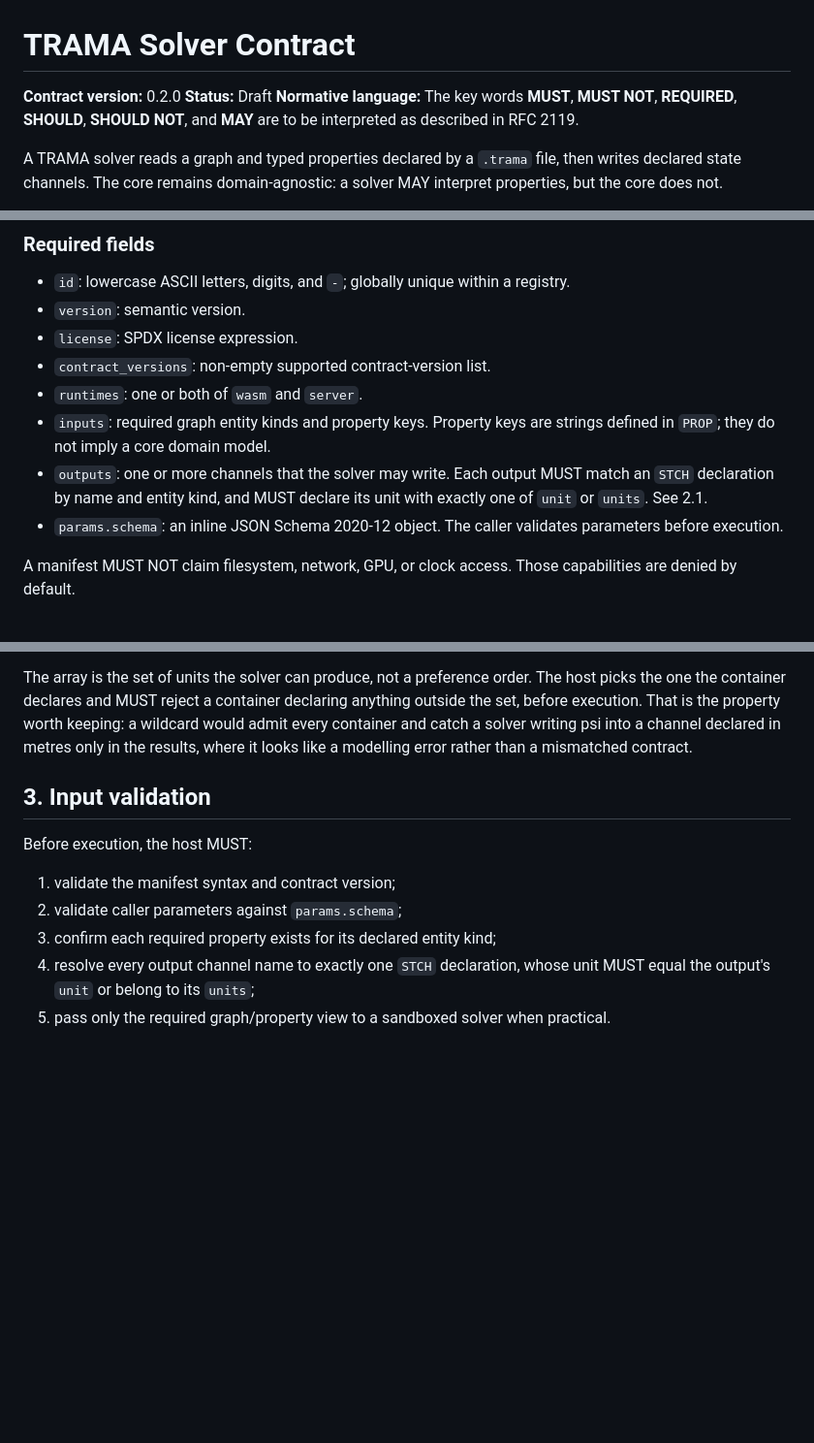
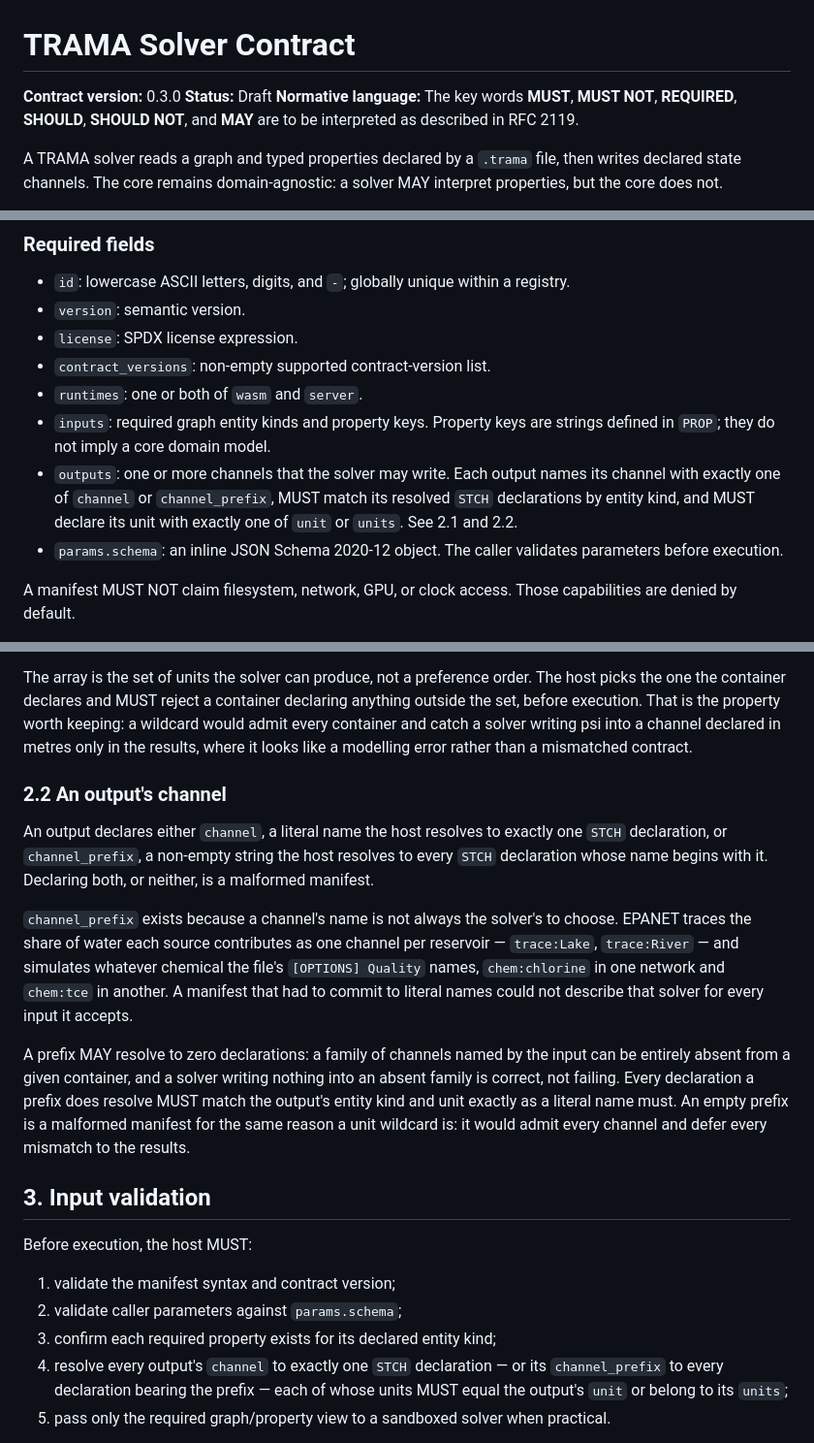
Before and after one commit to Neixen-labs/trama, a Markdown page: docs/SOLVER_CONTRACT.md, 3 parts joined by grey strips. Shown at 97% size. Drawn GitHub-style; blank space fills up the shorter version.

Commit message:
docs(contract): outputs may name a channel family by prefix (#167)
Contract 0.3.0: an output declares exactly one of `channel` or
`channel_prefix`. A prefix resolves to every STCH declaration bearing it,
possibly none, because a channel's name is not always the solver's to
choose: source tracing writes one channel per reservoir and a chemical
channel is named by the file's own [OPTIONS] Quality line. Groundwork for
#166, which the spec must lead.


Claude-Session: https://claude.ai/code/session_01FdXg8kSEHjk3an4fTSL3pA

Co-authored-by: Claude Fable 5 <noreply@anthropic.com>

```diff
--- a/docs/SOLVER_CONTRACT.md
+++ b/docs/SOLVER_CONTRACT.md
@@ -1,6 +1,6 @@
 # TRAMA Solver Contract
 
-**Contract version:** 0.2.0
+**Contract version:** 0.3.0
 **Status:** Draft
 **Normative language:** The key words **MUST**, **MUST NOT**, **REQUIRED**, **SHOULD**, **SHOULD NOT**, and **MAY** are to be interpreted as described in RFC 2119.
 
@@ -55,7 +55,7 @@ schema = {"type" = "object", "properties" = {"iterations" = {"type" = "integer",
 - `contract_versions`: non-empty supported contract-version list.
 - `runtimes`: one or both of `wasm` and `server`.
 - `inputs`: required graph entity kinds and property keys. Property keys are strings defined in `PROP`; they do not imply a core domain model.
-- `outputs`: one or more channels that the solver may write. Each output MUST match an `STCH` declaration by name and entity kind, and MUST declare its unit with exactly one of `unit` or `units`. See 2.1.
+- `outputs`: one or more channels that the solver may write. Each output names its channel with exactly one of `channel` or `channel_prefix`, MUST match its resolved `STCH` declarations by entity kind, and MUST declare its unit with exactly one of `unit` or `units`. See 2.1 and 2.2.
 - `params.schema`: an inline JSON Schema 2020-12 object. The caller validates parameters before execution.
 
 A manifest MUST NOT claim filesystem, network, GPU, or clock access. Those capabilities are denied by default.
@@ -68,6 +68,14 @@ An output declares either `unit`, a single string, or `units`, a non-empty array
 
 The array is the set of units the solver can produce, not a preference order. The host picks the one the container declares and MUST reject a container declaring anything outside the set, before execution. That is the property worth keeping: a wildcard would admit every container and catch a solver writing psi into a channel declared in metres only in the results, where it looks like a modelling error rather than a mismatched contract.
 
+### 2.2 An output's channel
+
+An output declares either `channel`, a literal name the host resolves to exactly one `STCH` declaration, or `channel_prefix`, a non-empty string the host resolves to every `STCH` declaration whose name begins with it. Declaring both, or neither, is a malformed manifest.
+
+`channel_prefix` exists because a channel's name is not always the solver's to choose. EPANET traces the share of water each source contributes as one channel per reservoir — `trace:Lake`, `trace:River` — and simulates whatever chemical the file's `[OPTIONS] Quality` names, `chem:chlorine` in one network and `chem:tce` in another. A manifest that had to commit to literal names could not describe that solver for every input it accepts.
+
+A prefix MAY resolve to zero declarations: a family of channels named by the input can be entirely absent from a given container, and a solver writing nothing into an absent family is correct, not failing. Every declaration a prefix does resolve MUST match the output's entity kind and unit exactly as a literal name must. An empty prefix is a malformed manifest for the same reason a unit wildcard is: it would admit every channel and defer every mismatch to the results.
+
 ## 3. Input validation
 
 Before execution, the host MUST:
@@ -75,7 +83,7 @@ Before execution, the host MUST:
 1. validate the manifest syntax and contract version;
 2. validate caller parameters against `params.schema`;
 3. confirm each required property exists for its declared entity kind;
-4. resolve every output channel name to exactly one `STCH` declaration, whose unit MUST equal the output's `unit` or belong to its `units`;
+4. resolve every output's `channel` to exactly one `STCH` declaration — or its `channel_prefix` to every declaration bearing the prefix — each of whose units MUST equal the output's `unit` or belong to its `units`;
 5. pass only the required graph/property view to a sandboxed solver when practical.
 
 A solver MUST treat missing, null, non-finite, and out-of-range input values as a validation error unless its manifest and parameter schema explicitly define a fallback. A solver MUST NOT write a delta for an entity ID or channel outside the input contract.
```
